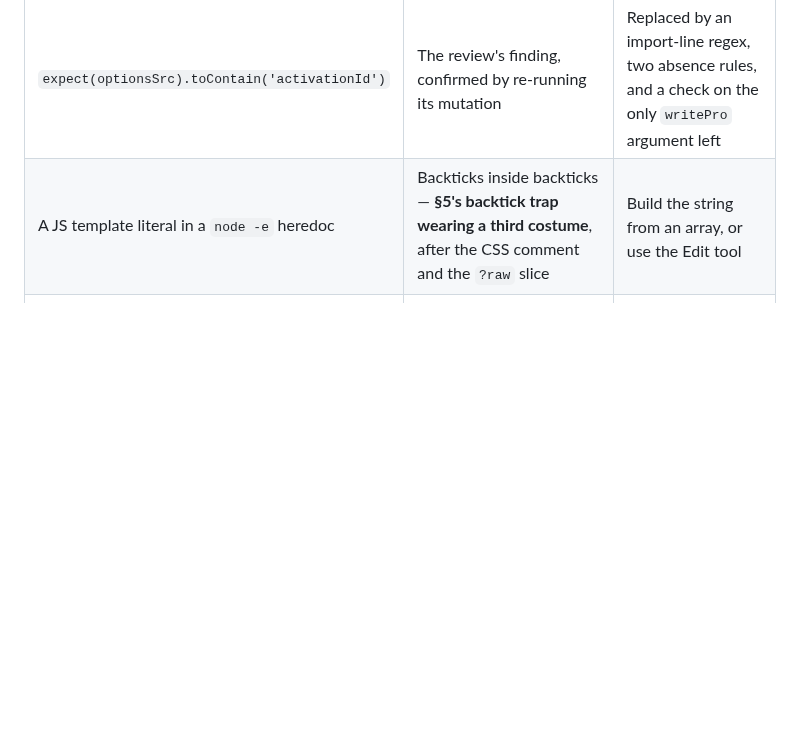
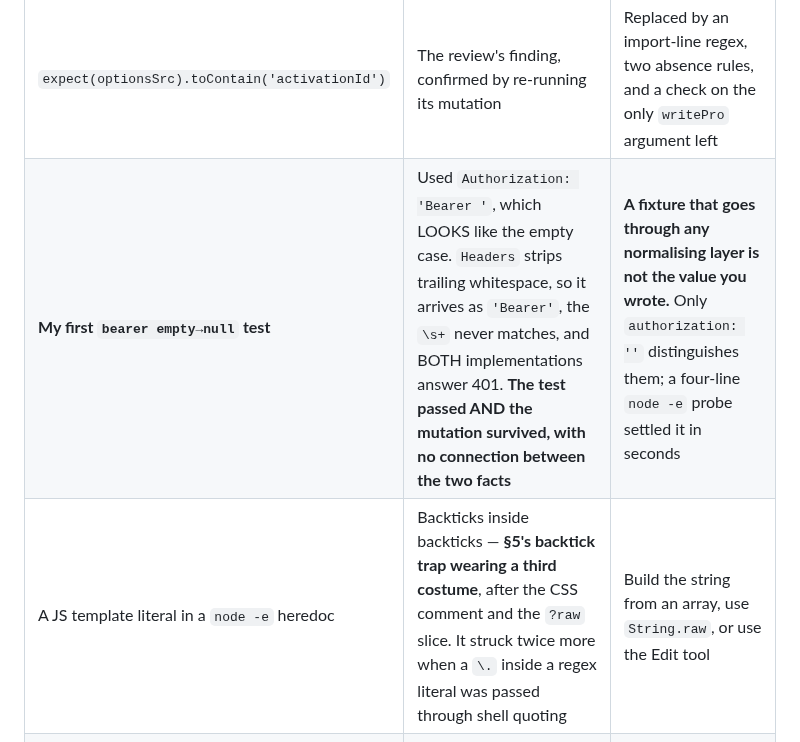
Before and after one commit to MaximoCorrea1/buki, a Markdown page: docs/SESSION-CONTEXT-2026-08-25-p0-fixes.md, the part around one of its changes. Drawn GitHub-style; blank space fills up the shorter version.

```diff
--- a/docs/SESSION-CONTEXT-2026-08-25-p0-fixes.md
+++ b/docs/SESSION-CONTEXT-2026-08-25-p0-fixes.md
@@ -149,7 +150,8 @@ The behaviours themselves are tested against real `Event` objects, real URLs and
 | A `sed` mutation that unbalanced braces | `gate.test.ts` failed to LOAD, so vitest reported **`92 passed`** — a SMALLER total than the baseline's 107, all green. Read as "survived", it is exactly backwards | **Compare the TOTAL, not the failure count.** Two of 39 mutations were invalid this way |
 | My first abort test | Only listened for the `abort` EVENT, while `handleVision` does two awaits before it calls fetch — so the abort had already happened and the listener waited for an event in the past. It HUNG rather than failing | A real `fetch` checks `signal.aborted` first. Now the fake does too, and the abort is delivered mid-flight |
 | `expect(optionsSrc).toContain('activationId')` | The review's finding, confirmed by re-running its mutation | Replaced by an import-line regex, two absence rules, and a check on the only `writePro` argument left |
-| A JS template literal in a `node -e` heredoc | Backticks inside backticks — **§5's backtick trap wearing a third costume**, after the CSS comment and the `?raw` slice | Build the string from an array, or use the Edit tool |
+| **My first `bearer empty→null` test** | Used `Authorization: 'Bearer '`, which LOOKS like the empty case. `Headers` strips trailing whitespace, so it arrives as `'Bearer'`, the `\s+` never matches, and BOTH implementations answer 401. **The test passed AND the mutation survived, with no connection between the two facts** | **A fixture that goes through any normalising layer is not the value you wrote.** Only `authorization: ''` distinguishes them; a four-line `node -e` probe settled it in seconds |
+| A JS template literal in a `node -e` heredoc | Backticks inside backticks — **§5's backtick trap wearing a third costume**, after the CSS comment and the `?raw` slice. It struck twice more when a `\.` inside a regex literal was passed through shell quoting | Build the string from an array, use `String.raw`, or use the Edit tool |
 | `grep -n 'held\.key'` | Did not match `held\.key` in the file, because shell `\.` is a literal dot and the file holds a real backslash inside a regex literal | The absence guard was there all along; the grep was the thing that was wrong |
 
 ---
```
Also changed, not shown: other parts of docs/SESSION-CONTEXT-2026-08-25-p0-fixes.md (+30 -3 lines).
